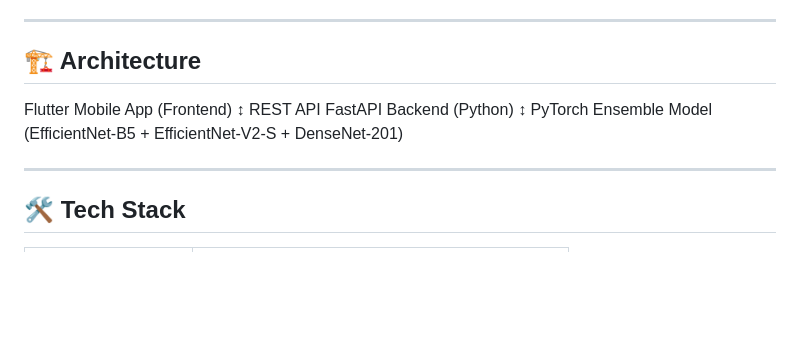
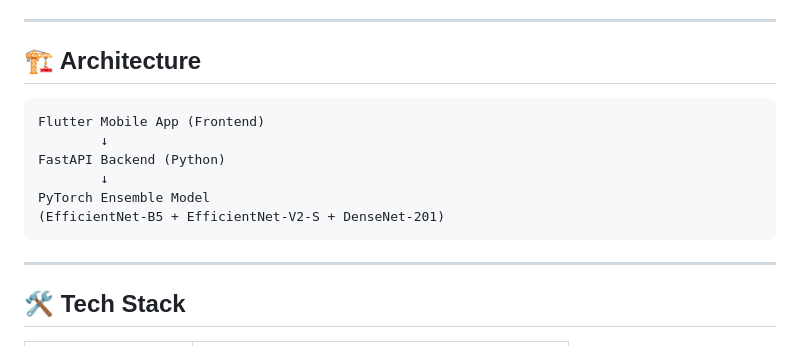
Before and after one commit to NismaK/AI_Assisted_Early_Prediction_and_Severity_Classification_of_KOA, a Markdown page: README.md, the part around the change. GitHub-like rendering; blank space fills up the shorter version.

Commit message:
Revise architecture section in README
Updated architecture diagram in README to reflect changes in the tech stack.

````diff
--- a/README.md
+++ b/README.md
@@ -18,13 +18,14 @@ An end-to-end clinical decision support system that automatically grades knee os
 ---
 
 ## 🏗️ Architecture
+```
 Flutter Mobile App (Frontend)
-↕ REST API
+        ↓
 FastAPI Backend (Python)
-↕
+        ↓
 PyTorch Ensemble Model
 (EfficientNet-B5 + EfficientNet-V2-S + DenseNet-201)
-
+```
 ---
 
 ## 🛠️ Tech Stack
````
